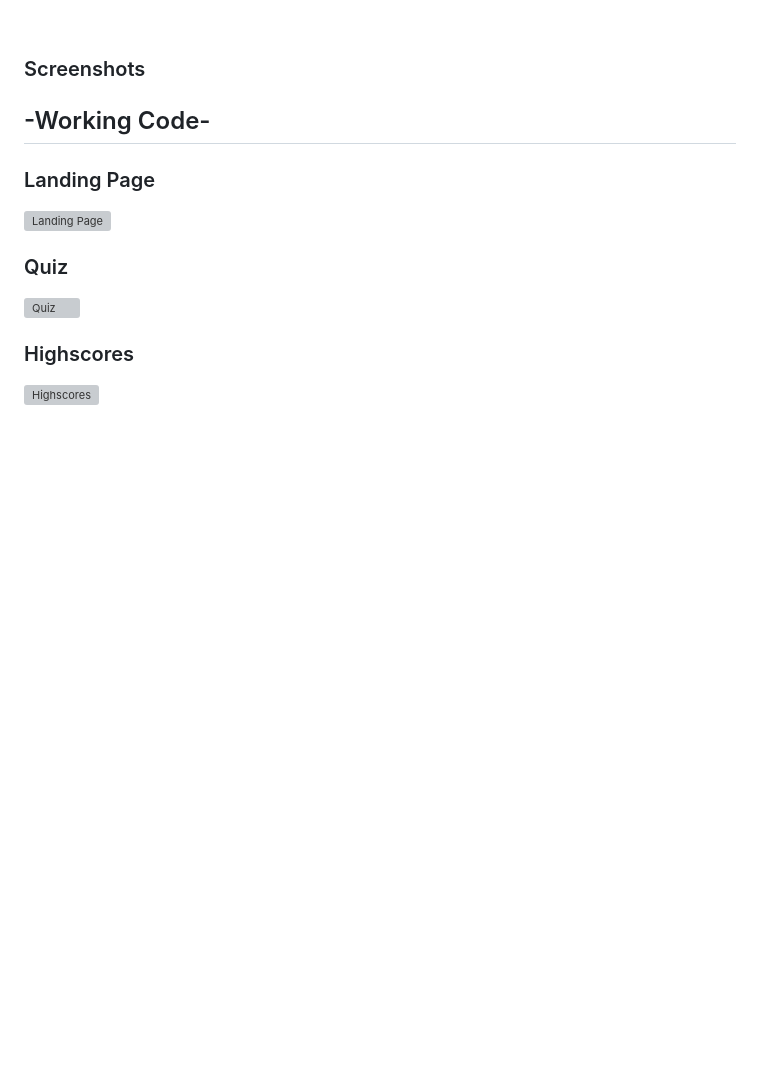
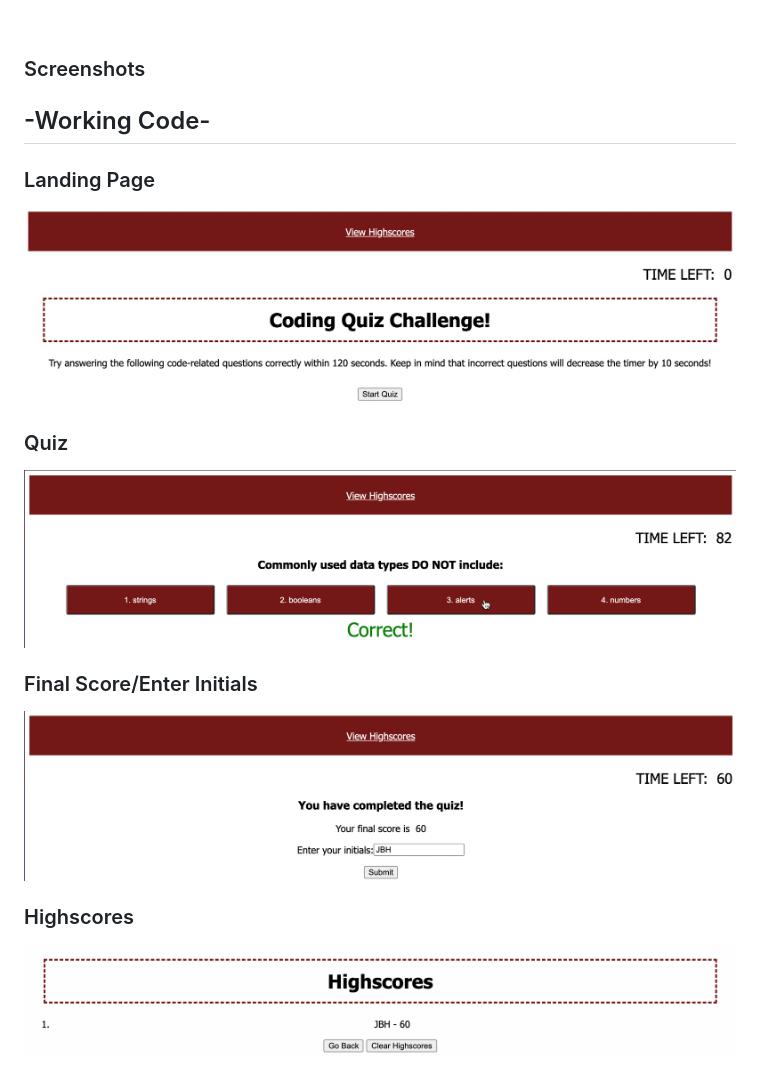
Before and after one commit to jesshaff/web-APIs-code-quiz-4, a Markdown page: README.md, the part around the change printed below. Rendered like a GitHub page; pictures changed too: Assets/final-score-initials.png (added), Assets/highscores-page.png (added), Assets/quiz.png (added); blank space fills up the shorter version; grey boxes are pictures that could not be loaded.

Commit message:
adding scrrenshots to assets folder and finishing README.md file

```diff
--- a/README.md
+++ b/README.md
@@ -34,9 +33,12 @@ THEN I can save my initials and my score
 ### Screenshots
 ## -Working Code-
 ### Landing Page
-![Landing Page]()
+![Landing Page](Assets/landing-page.png)
 ### Quiz
-![Quiz]()
+![Quiz](Assets/quiz.png)
+
+### Final Score/Enter Initials
+![Highscores](Assets/final-score-initials.png)
 
 ### Highscores
-![Highscores]()
+![Highscores](Assets/highscores-page.png)
```
Also changed, not shown: other parts of README.md (+0 -1 lines).
